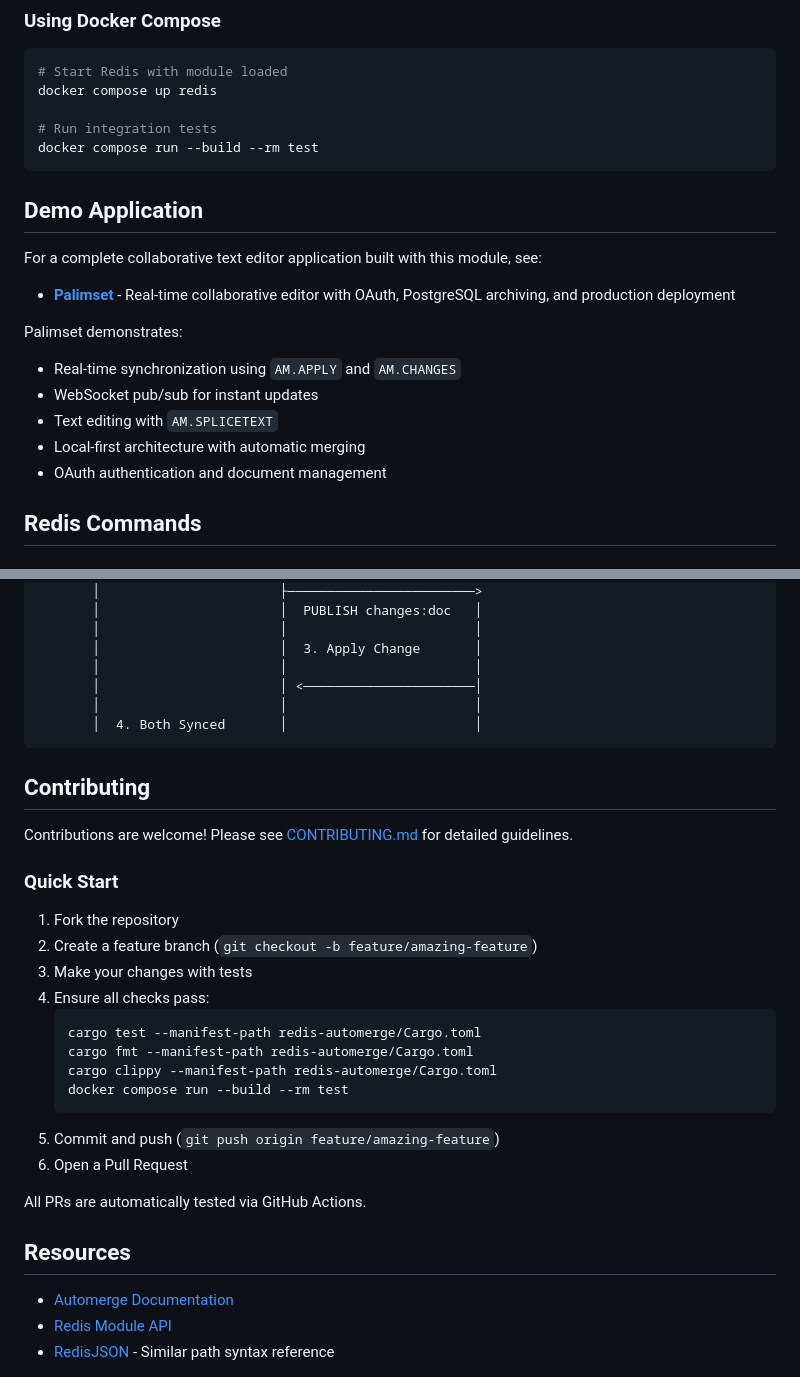
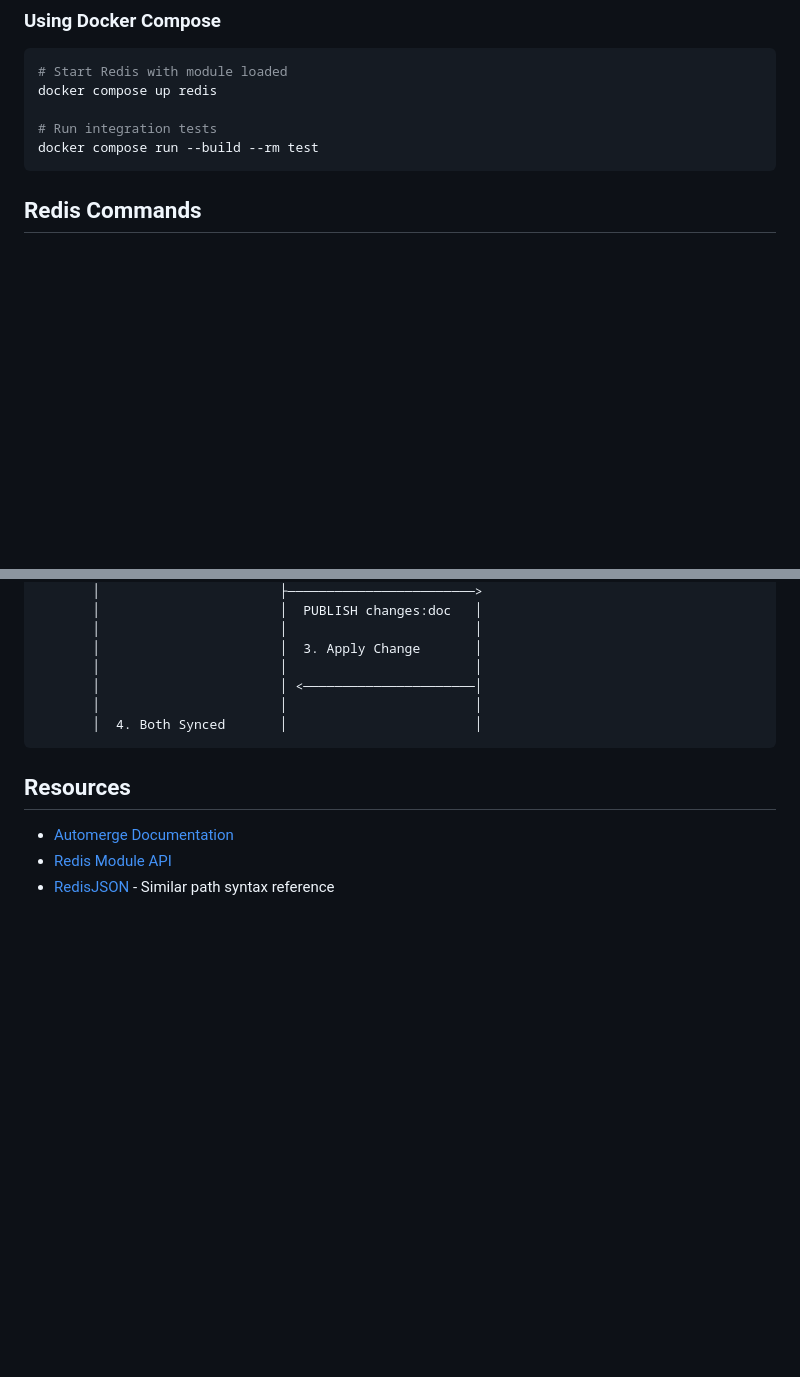
Before and after one commit to michelp/redis-automerge, a Markdown page: README.md, 2 parts joined by grey strips. Rendered like a GitHub page; blank space fills up the shorter version.

Commit message:
trim readme.

````diff
--- a/README.md
+++ b/README.md
@@ -57,18 +57,6 @@ docker compose up redis
 # Run integration tests
 docker compose run --build --rm test
 ```
-
-## Demo Application
-
-For a complete collaborative text editor application built with this module, see:
-- **[Palimset](https://github.com/michelp/palimset)** - Real-time collaborative editor with OAuth, PostgreSQL archiving, and production deployment
-
-Palimset demonstrates:
-- Real-time synchronization using `AM.APPLY` and `AM.CHANGES`
-- WebSocket pub/sub for instant updates
-- Text editing with `AM.SPLICETEXT`
-- Local-first architecture with automatic merging
-- OAuth authentication and document management
 
 ## Redis Commands
 
@@ -656,27 +644,6 @@ This generates detailed API documentation for the Rust code and opens it in your
        │  4. Both Synced       │                        │
 ```
 
-## Contributing
-
-Contributions are welcome! Please see [CONTRIBUTING.md](.github/CONTRIBUTING.md) for detailed guidelines.
-
-### Quick Start
-
-1. Fork the repository
-2. Create a feature branch (`git checkout -b feature/amazing-feature`)
-3. Make your changes with tests
-4. Ensure all checks pass:
-   ```bash
-   cargo test --manifest-path redis-automerge/Cargo.toml
-   cargo fmt --manifest-path redis-automerge/Cargo.toml
-   cargo clippy --manifest-path redis-automerge/Cargo.toml
-   docker compose run --build --rm test
-   ```
-5. Commit and push (`git push origin feature/amazing-feature`)
-6. Open a Pull Request
-
-All PRs are automatically tested via GitHub Actions.
-
 ## Resources
 
 - [Automerge Documentation](https://automerge.org/)
````
